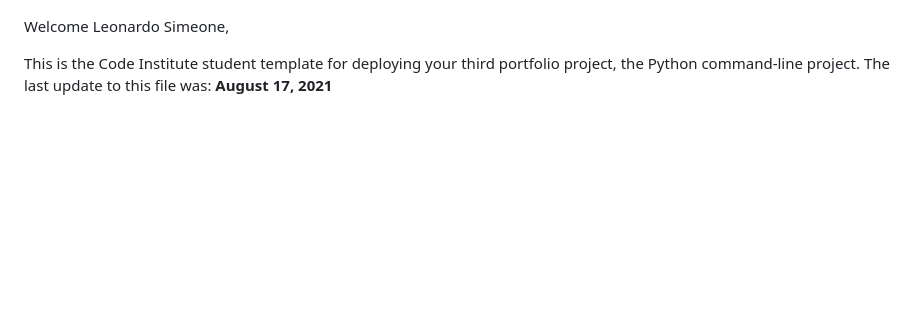
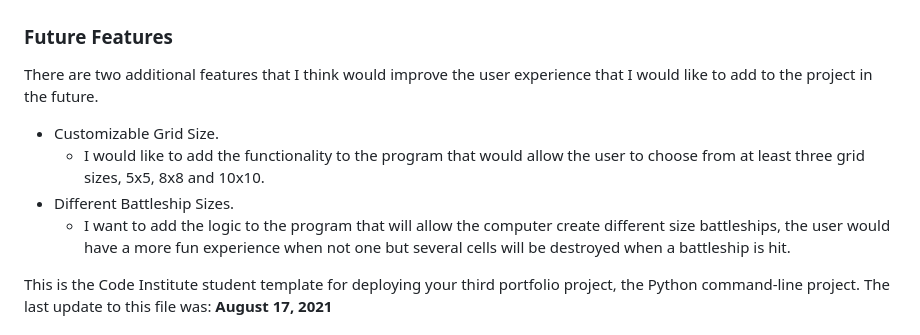
Before and after one commit to leonardo-simeone/command-line-python-battleship-game, a Markdown page: README.md, the part around the change. GitHub-like rendering; blank space fills up the shorter version.

Commit message:
Create future features subsection for readme

```diff
--- a/README.md
+++ b/README.md
@@ -68,7 +68,15 @@ To improve user experience, I included emojis in the interface, this way the gam
 
 ![Win/Lose Message and Option to Play Again or End Program](documentation/win-lose-message-option-play-again.png)
 
-Welcome Leonardo Simeone,
+### Future Features
+
+There are two additional features that I think would improve the user experience that I would like to add to the project in the future.
+
+- Customizable Grid Size.
+    - I would like to add the functionality to the program that would allow the user to choose from at least three grid sizes, 5x5, 8x8 and 10x10.
+- Different Battleship Sizes.
+    - I want to add the logic to the program that will allow the computer create different size battleships, the user would have a more fun experience when not one but several cells will be destroyed when a battleship is hit.
+
 
 This is the Code Institute student template for deploying your third portfolio project, the Python command-line project. The last update to this file was: **August 17, 2021**
 
```
